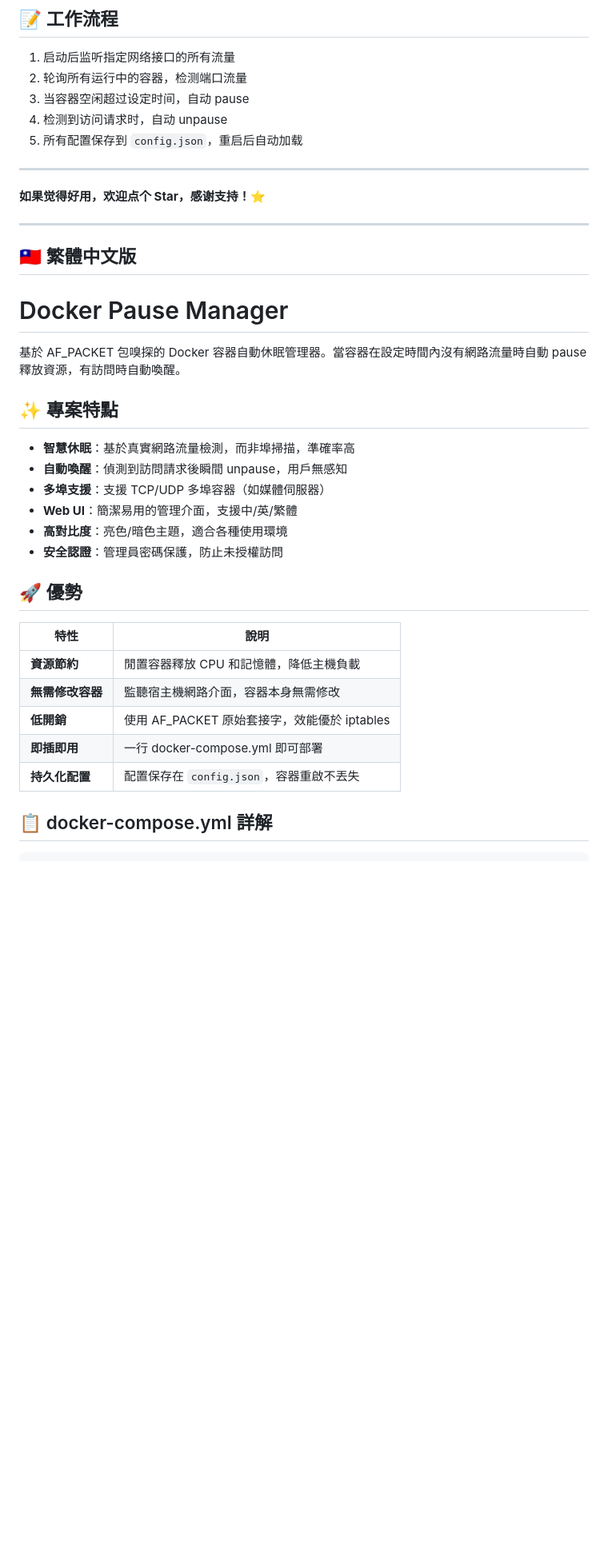
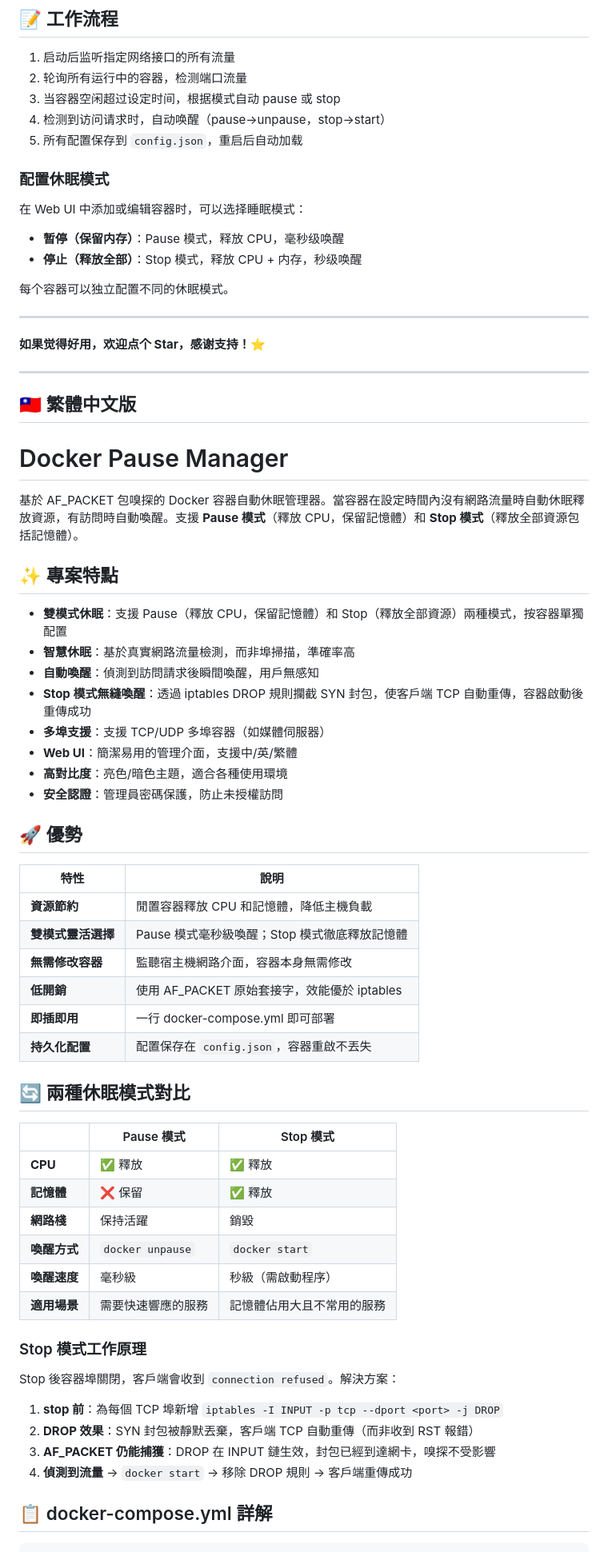
Before and after one commit to jiushizhu2024/docker-pause-manager, a Markdown page: README.md, the part around one of its changes. Shown at 80% size. GitHub-like rendering; blank space fills up the shorter version.

Commit message:
docs: add stop mode documentation to README in all three languages

```diff
--- a/README.md
+++ b/README.md
@@ -157,9 +179,17 @@ environment:
 
 1. 启动后监听指定网络接口的所有流量
 2. 轮询所有运行中的容器，检测端口流量
-3. 当容器空闲超过设定时间，自动 pause
-4. 检测到访问请求时，自动 unpause
+3. 当容器空闲超过设定时间，根据模式自动 pause 或 stop
+4. 检测到访问请求时，自动唤醒（pause→unpause，stop→start）
 5. 所有配置保存到 `config.json`，重启后自动加载
+
+### 配置休眠模式
+
+在 Web UI 中添加或编辑容器时，可以选择睡眠模式：
+- **暂停（保留内存）**：Pause 模式，释放 CPU，毫秒级唤醒
+- **停止（释放全部）**：Stop 模式，释放 CPU + 内存，秒级唤醒
+
+每个容器可以独立配置不同的休眠模式。
 
 ---
 
@@ -172,12 +202,14 @@ environment:
 
 # Docker Pause Manager
 
-基於 AF_PACKET 包嗅探的 Docker 容器自動休眠管理器。當容器在設定時間內沒有網路流量時自動 pause 釋放資源，有訪問時自動喚醒。
+基於 AF_PACKET 包嗅探的 Docker 容器自動休眠管理器。當容器在設定時間內沒有網路流量時自動休眠釋放資源，有訪問時自動喚醒。支援 **Pause 模式**（釋放 CPU，保留記憶體）和 **Stop 模式**（釋放全部資源包括記憶體）。
 
 ## ✨ 專案特點
 
+- **雙模式休眠**：支援 Pause（釋放 CPU，保留記憶體）和 Stop（釋放全部資源）兩種模式，按容器單獨配置
 - **智慧休眠**：基於真實網路流量檢測，而非埠掃描，準確率高
-- **自動喚醒**：偵測到訪問請求後瞬間 unpause，用戶無感知
+- **自動喚醒**：偵測到訪問請求後瞬間喚醒，用戶無感知
+- **Stop 模式無縫喚醒**：透過 iptables DROP 規則攔截 SYN 封包，使客戶端 TCP 自動重傳，容器啟動後重傳成功
 - **多埠支援**：支援 TCP/UDP 多埠容器（如媒體伺服器）
 - **Web UI**：簡潔易用的管理介面，支援中/英/繁體
 - **高對比度**：亮色/暗色主題，適合各種使用環境
@@ -188,10 +220,30 @@ environment:
 | 特性 | 說明 |
 |------|------|
 | **資源節約** | 閒置容器釋放 CPU 和記憶體，降低主機負載 |
+| **雙模式靈活選擇** | Pause 模式毫秒級喚醒；Stop 模式徹底釋放記憶體 |
 | **無需修改容器** | 監聽宿主機網路介面，容器本身無需修改 |
 | **低開銷** | 使用 AF_PACKET 原始套接字，效能優於 iptables |
 | **即插即用** | 一行 docker-compose.yml 即可部署 |
 | **持久化配置** | 配置保存在 `config.json`，容器重啟不丟失 |
+
+## 🔄 兩種休眠模式對比
+
+| | Pause 模式 | Stop 模式 |
+|---|---|---|
+| **CPU** | ✅ 釋放 | ✅ 釋放 |
+| **記憶體** | ❌ 保留 | ✅ 釋放 |
+| **網路棧** | 保持活躍 | 銷毀 |
+| **喚醒方式** | `docker unpause` | `docker start` |
+| **喚醒速度** | 毫秒級 | 秒級（需啟動程序） |
+| **適用場景** | 需要快速響應的服務 | 記憶體佔用大且不常用的服務 |
+
+### Stop 模式工作原理
+
+Stop 後容器埠關閉，客戶端會收到 `connection refused`。解決方案：
+1. **stop 前**：為每個 TCP 埠新增 `iptables -I INPUT -p tcp --dport <port> -j DROP`
+2. **DROP 效果**：SYN 封包被靜默丟棄，客戶端 TCP 自動重傳（而非收到 RST 報錯）
+3. **AF_PACKET 仍能捕獲**：DROP 在 INPUT 鏈生效，封包已經到達網卡，嗅探不受影響
+4. **偵測到流量** → `docker start` → 移除 DROP 規則 → 客戶端重傳成功
 
 ## 📋 docker-compose.yml 詳解
 
```
Also changed, not shown: other parts of README.md (+68 -8 lines).
